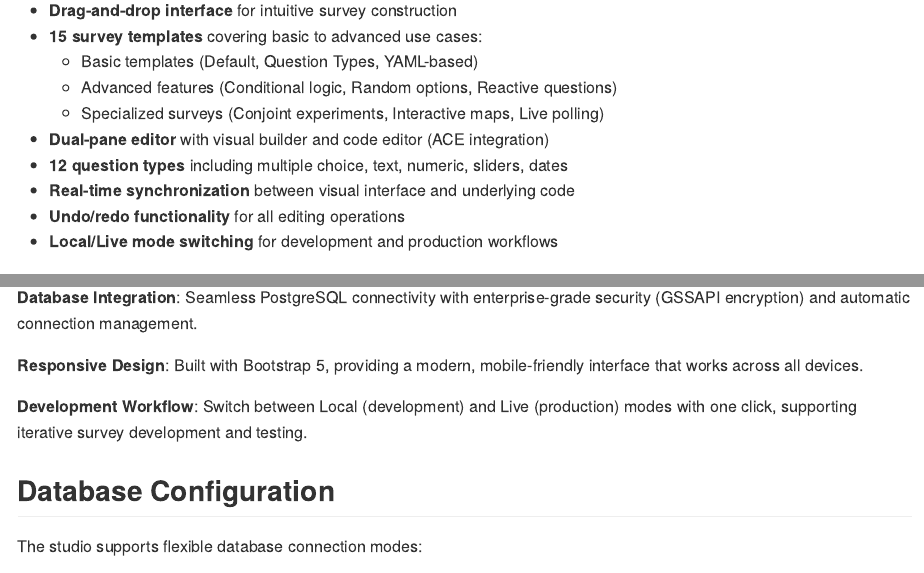
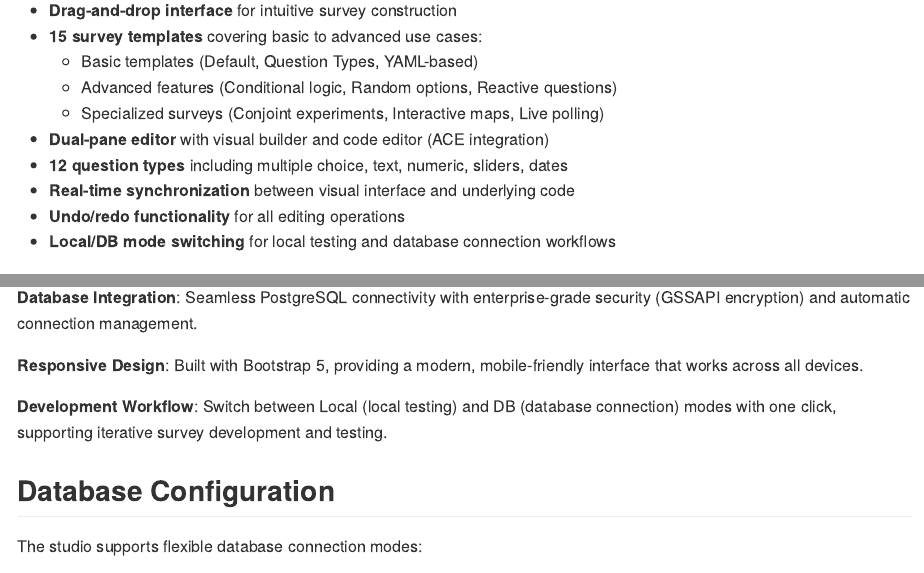
Before and after one commit to surveydown-dev/sdstudio, an R Markdown document (README.Rmd): the page in a window 1100 px wide, from 700 px down, and a second part further down, joined at a grey line. The pictures show the output file README.md that the author committed with the source, drawn offline in the style of GitHub.

Commit message:
update readme

```diff
--- a/README.Rmd
+++ b/README.Rmd
@@ -52,7 +52,7 @@ sdstudio::launch()
 - **12 question types** including multiple choice, text, numeric, sliders, dates
 - **Real-time synchronization** between visual interface and underlying code
 - **Undo/redo functionality** for all editing operations
-- **Local/Live mode switching** for development and production workflows
+- **Local/DB mode switching** for local testing and database connection workflows
 
 #### 👁️ **Preview Tab** - Live Survey Testing
 - **Real-time preview** of your survey as you build
@@ -81,7 +81,7 @@ sdstudio::launch()
 
 **Responsive Design**: Built with Bootstrap 5, providing a modern, mobile-friendly interface that works across all devices.
 
-**Development Workflow**: Switch between Local (development) and Live (production) modes with one click, supporting iterative survey development and testing.
+**Development Workflow**: Switch between Local (local testing) and DB (database connection) modes with one click, supporting iterative survey development and testing.
 
 ## Database Configuration
 
```
Also changed, not shown: README.md.
